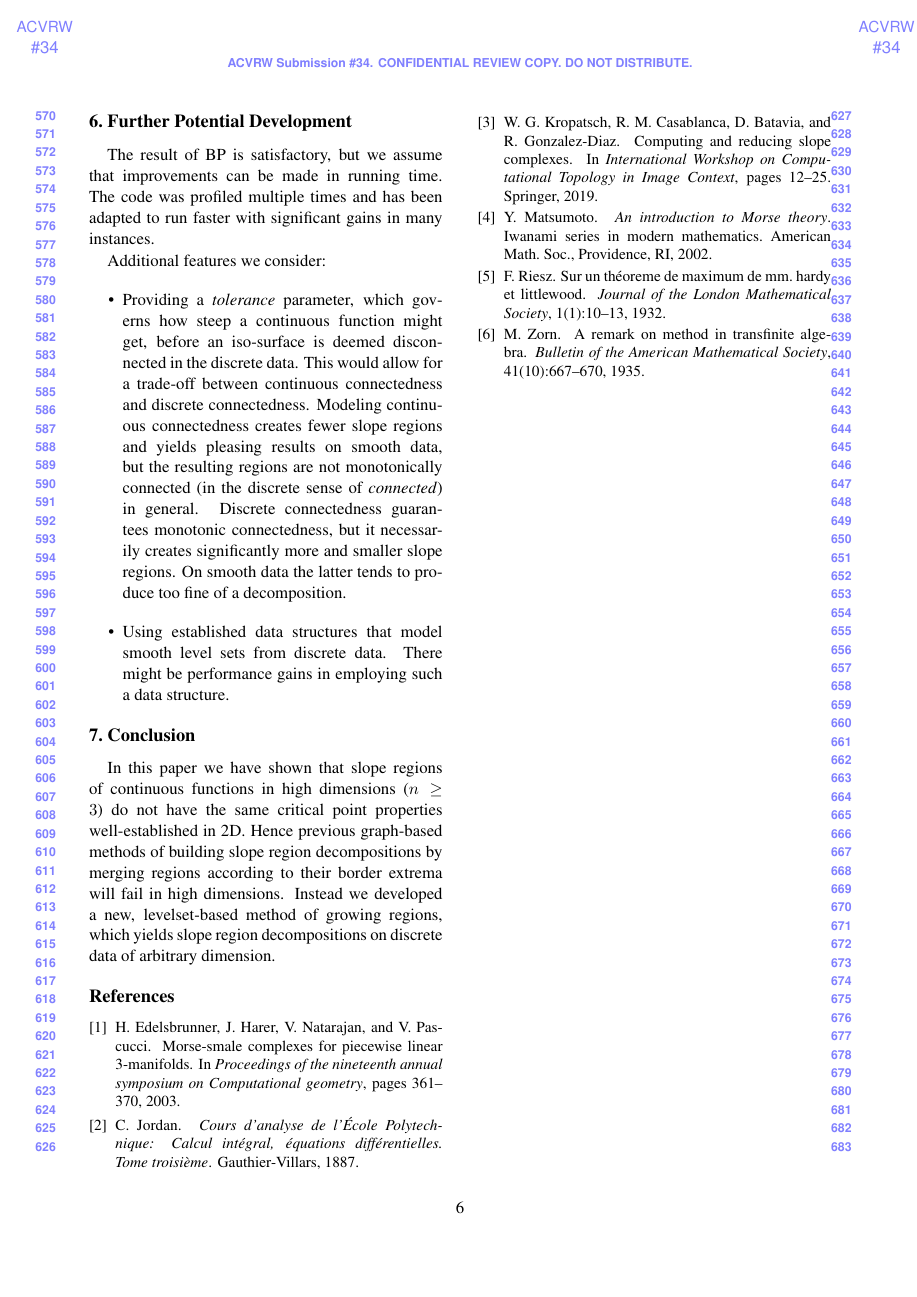
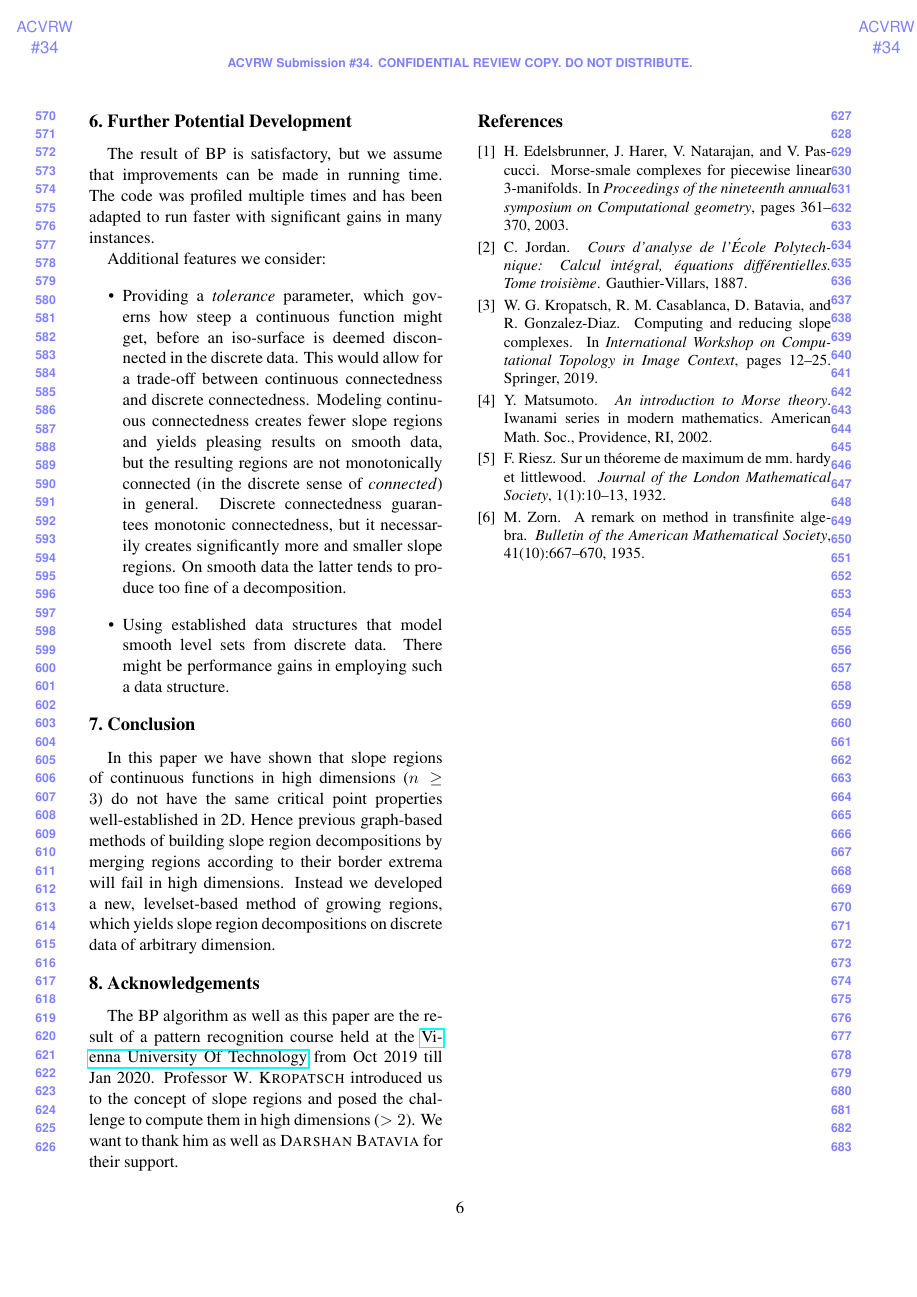
Before and after one commit to SirFloIII/GschichtlOnkel, a LaTeX paper (LaTeX/acvrw_template.tex): page 6 of 6. Compiled offline with pdfLaTeX.

Commit message:
added rising sun lemma and acknowledgements

```diff
--- a/LaTeX/acvrw_template.tex
+++ b/LaTeX/acvrw_template.tex
@@ -574,6 +575,8 @@ Hence previous graph-based methods of building slope region decompositions by me
 Instead we developed a new, levelset-based method of growing regions, which yields slope region decompositions on discrete data of arbitrary dimension.
 %We assume the data to be discretized from a continuous function.
 
+\section{Acknowledgements}
+The BP algorithm as well as this paper are the result of a pattern recognition course held at the \href{https://www.tuwien.at/en/}{Vienna University Of Technology} from Oct 2019 till Jan 2020. Professor \textsc{W. Kropatsch} introduced us to the concept of slope regions and posed the challenge to compute them in high dimensions ($>2$). We want to thank him as well as \textsc{Darshan Batavia} for their support.
 
 {\small
 \bibliographystyle{ieee}
```
Also changed, not shown: LaTeX/acvrw_template.pdf, LaTeX/img/rising_sun_lemma_2.pdf (added), LaTeX/img/rising_sun_lemma_2.pdf_tex (added), LaTeX/img/rising_sun_lemma_2.svg (added), LaTeX/acvrw_template.tex (3 more changed lines), 1 other file.
